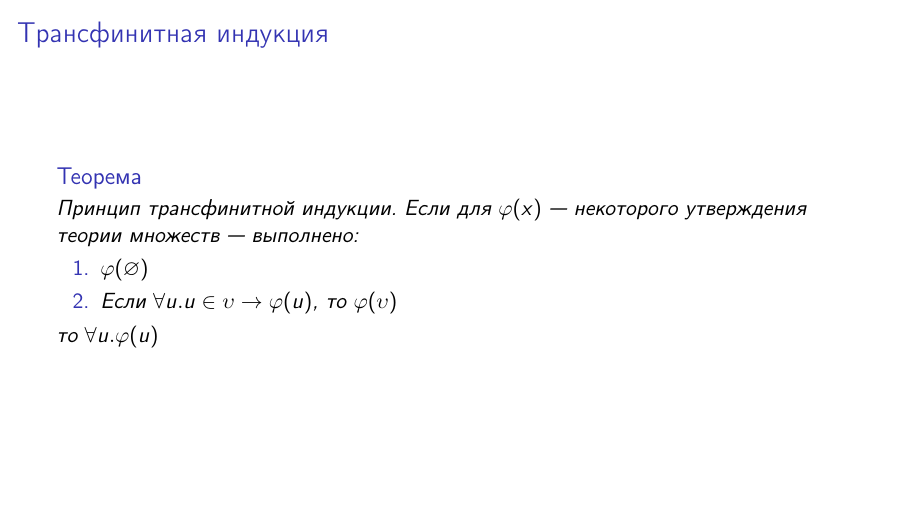
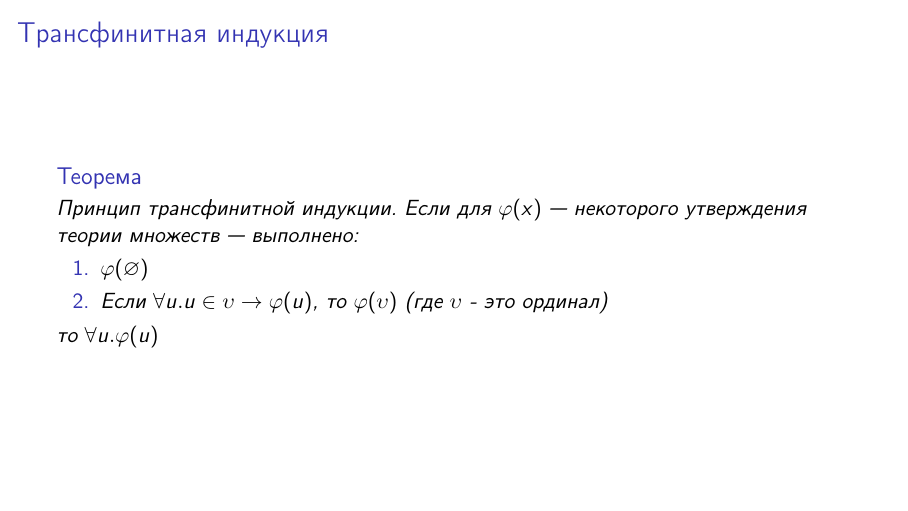
Before and after one commit to shd/logic2022, LaTeX slides (13-correctness.tex): page 4 of 26. Compiled offline with pdfLaTeX.

Commit message:
add remark in definition of transfinite induction
На лекции акцентировалось внимание на том, что \upsilon - это ординал.
Бондарев Никита M3234

```diff
--- a/13-correctness.tex
+++ b/13-correctness.tex
@@ -60,7 +60,7 @@ $(\Leftarrow)$ возьмём $\psi(x) := \forall t.t\le x\rightarrow\varphi(t)$
 теории множеств --- выполнено:
 \begin{enumerate}
 \item $\varphi(\varnothing)$
-\item Если $\forall u.u \in \upsilon \rightarrow \varphi(u)$, то $\varphi(\upsilon)$
+\item Если $\forall u.u \in \upsilon \rightarrow \varphi(u)$, то $\varphi(\upsilon)$ (где $\upsilon$ - это ординал)
 \end{enumerate}
 то $\forall u.\varphi(u)$
 \end{thm}
```
